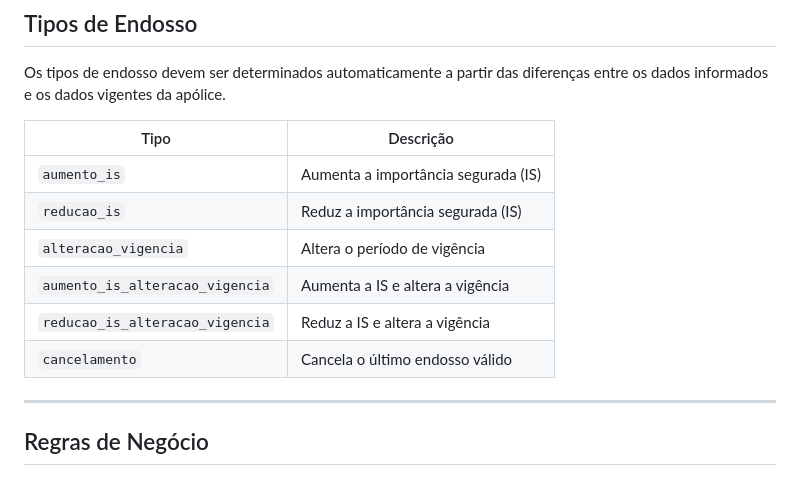
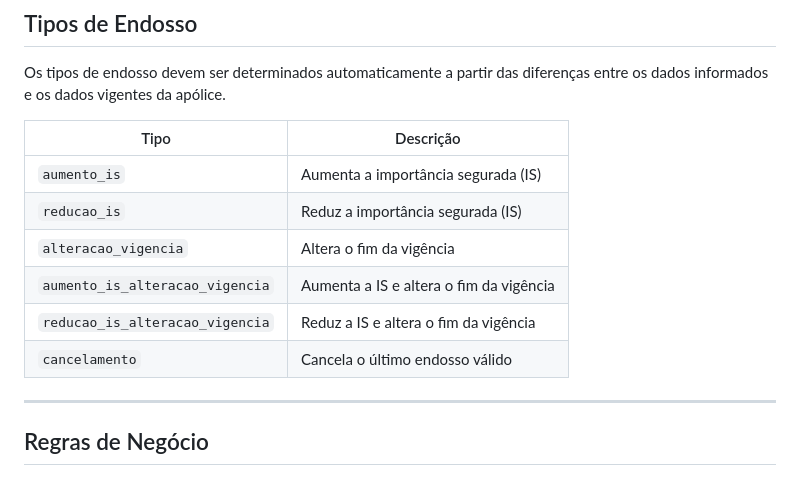
Before and after one commit to segarante/interview-cases, a Markdown page: backend-challenge/desafio3/README.md, the part around the change. Drawn GitHub-style.

Commit message:
correção alteracao_vigencia

```diff
--- a/backend-challenge/desafio3/README.md
+++ b/backend-challenge/desafio3/README.md
@@ -45,14 +45,14 @@ Endossos são **imutáveis**: não podem ser editados nem apagados.
 
 Os tipos de endosso devem ser determinados automaticamente a partir das diferenças entre os dados informados e os dados vigentes da apólice.
 
-| Tipo                            | Descrição                           |
-| ------------------------------- | ----------------------------------- |
-| `aumento_is`                    | Aumenta a importância segurada (IS) |
-| `reducao_is`                    | Reduz a importância segurada (IS)   |
-| `alteracao_vigencia`            | Altera o período de vigência        |
-| `aumento_is_alteracao_vigencia` | Aumenta a IS e altera a vigência    |
-| `reducao_is_alteracao_vigencia` | Reduz a IS e altera a vigência      |
-| `cancelamento`                  | Cancela o último endosso válido     |
+| Tipo                            | Descrição                               |
+| ------------------------------- | ----------------------------------------|
+| `aumento_is`                    | Aumenta a importância segurada (IS)     |
+| `reducao_is`                    | Reduz a importância segurada (IS)       |
+| `alteracao_vigencia`            | Altera o fim da vigência                |
+| `aumento_is_alteracao_vigencia` | Aumenta a IS e altera o fim da vigência |
+| `reducao_is_alteracao_vigencia` | Reduz a IS e altera o fim da vigência   |
+| `cancelamento`                  | Cancela o último endosso válido         |
 
 ---
 
```
